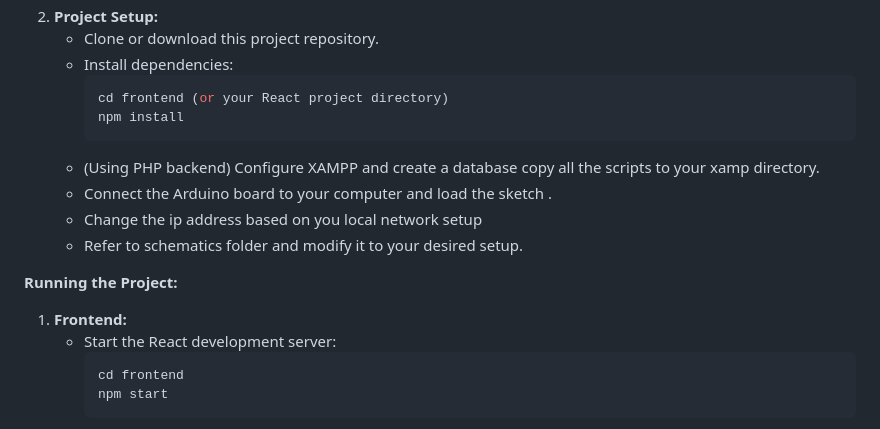
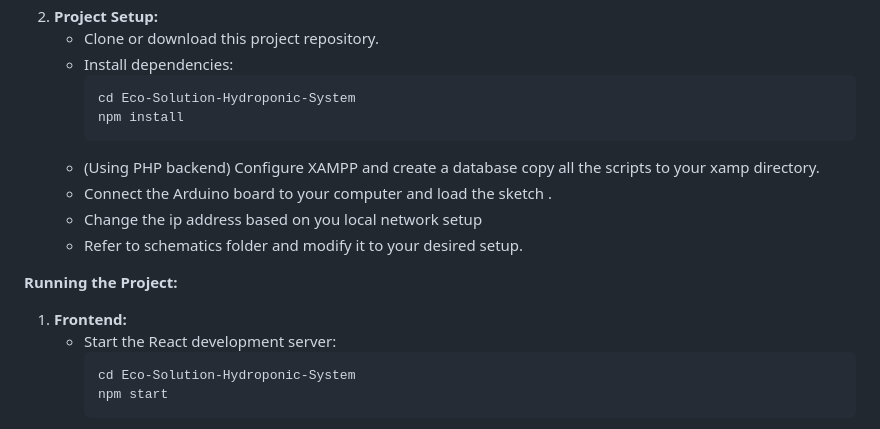
Before and after one commit to shintakino/Eco-Solution-Hydroponic-System, a Markdown page: README.md, the part around the change. Rendered like a GitHub page.

````diff
--- a/README.md
+++ b/README.md
@@ -35,7 +35,7 @@ This project implements a local automation system for a hydroponics setup using
    - Clone or download this project repository.
    - Install dependencies:
      ```bash
-     cd frontend (or your React project directory)
+     cd Eco-Solution-Hydroponic-System
      npm install
      ```
    - (Using PHP backend) Configure XAMPP and create a database copy all the scripts to your xamp directory.
@@ -48,7 +48,7 @@ This project implements a local automation system for a hydroponics setup using
 1. **Frontend:**
    - Start the React development server:
      ```bash
-     cd frontend
+     cd Eco-Solution-Hydroponic-System
      npm start
      ```
    - Open http://localhost:3000 (or the port specified in `package.json`) in your browser.
````
